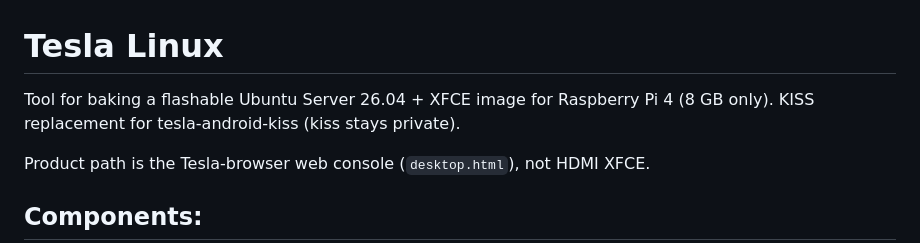
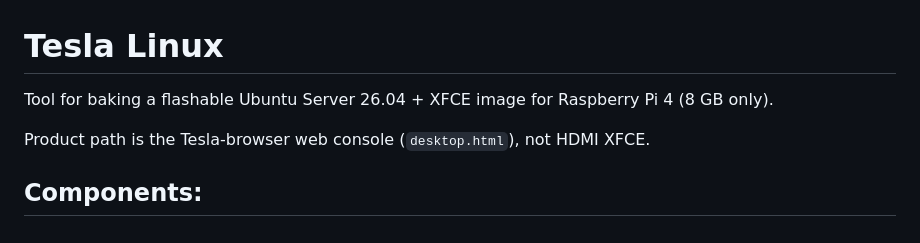
Before and after one commit to branpurn/tesla-linux, a Markdown page: README.md, the part around the change. Rendered like a GitHub page.

```diff
--- a/README.md
+++ b/README.md
@@ -1,6 +1,6 @@
 # Tesla Linux
 
-Tool for baking a flashable Ubuntu Server 26.04 + XFCE image for Raspberry Pi 4 (8 GB only). KISS replacement for tesla-android-kiss (kiss stays private).
+Tool for baking a flashable Ubuntu Server 26.04 + XFCE image for Raspberry Pi 4 (8 GB only).
 
 Product path is the Tesla-browser web console (`desktop.html`), not HDMI XFCE.
 
```
